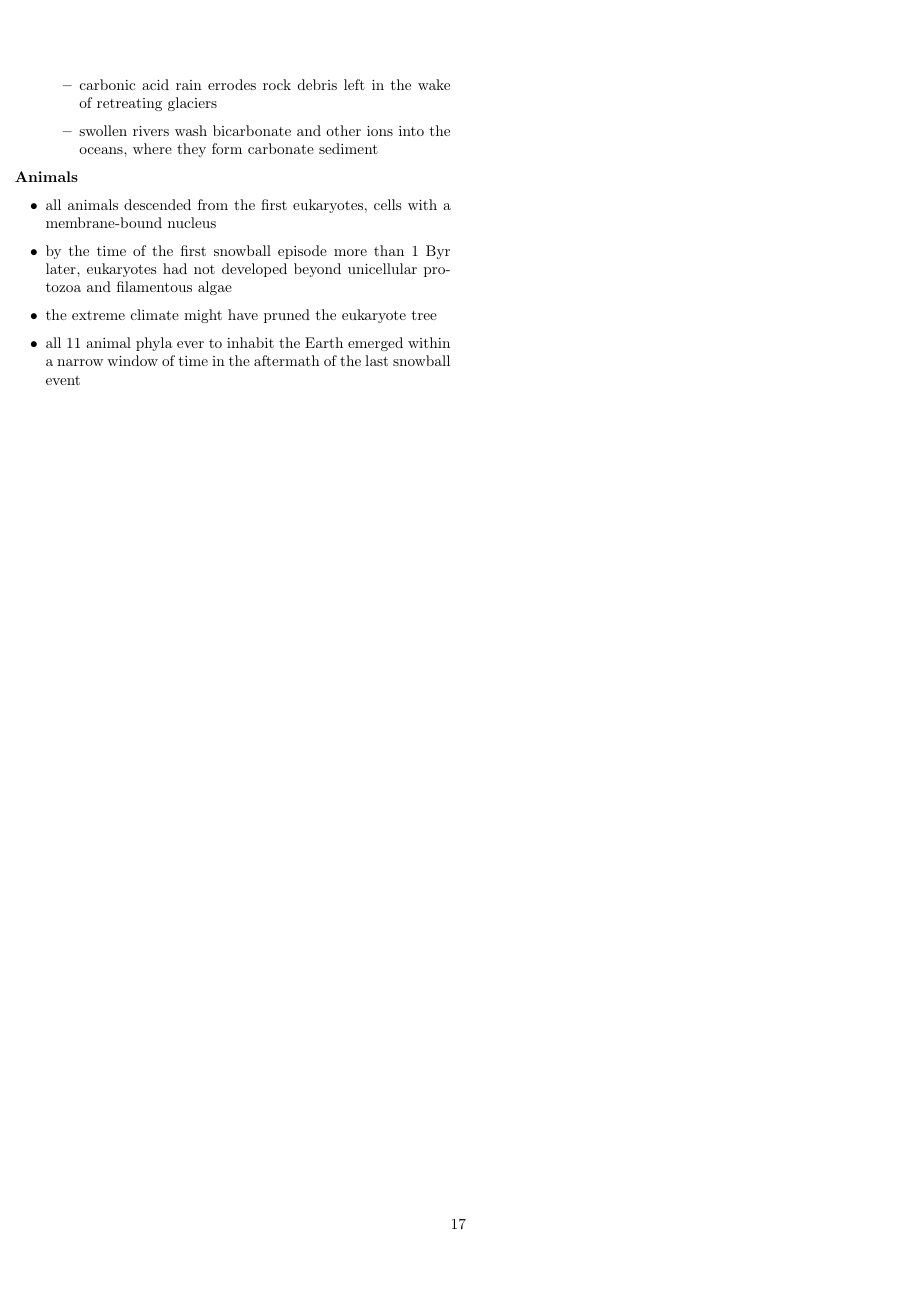
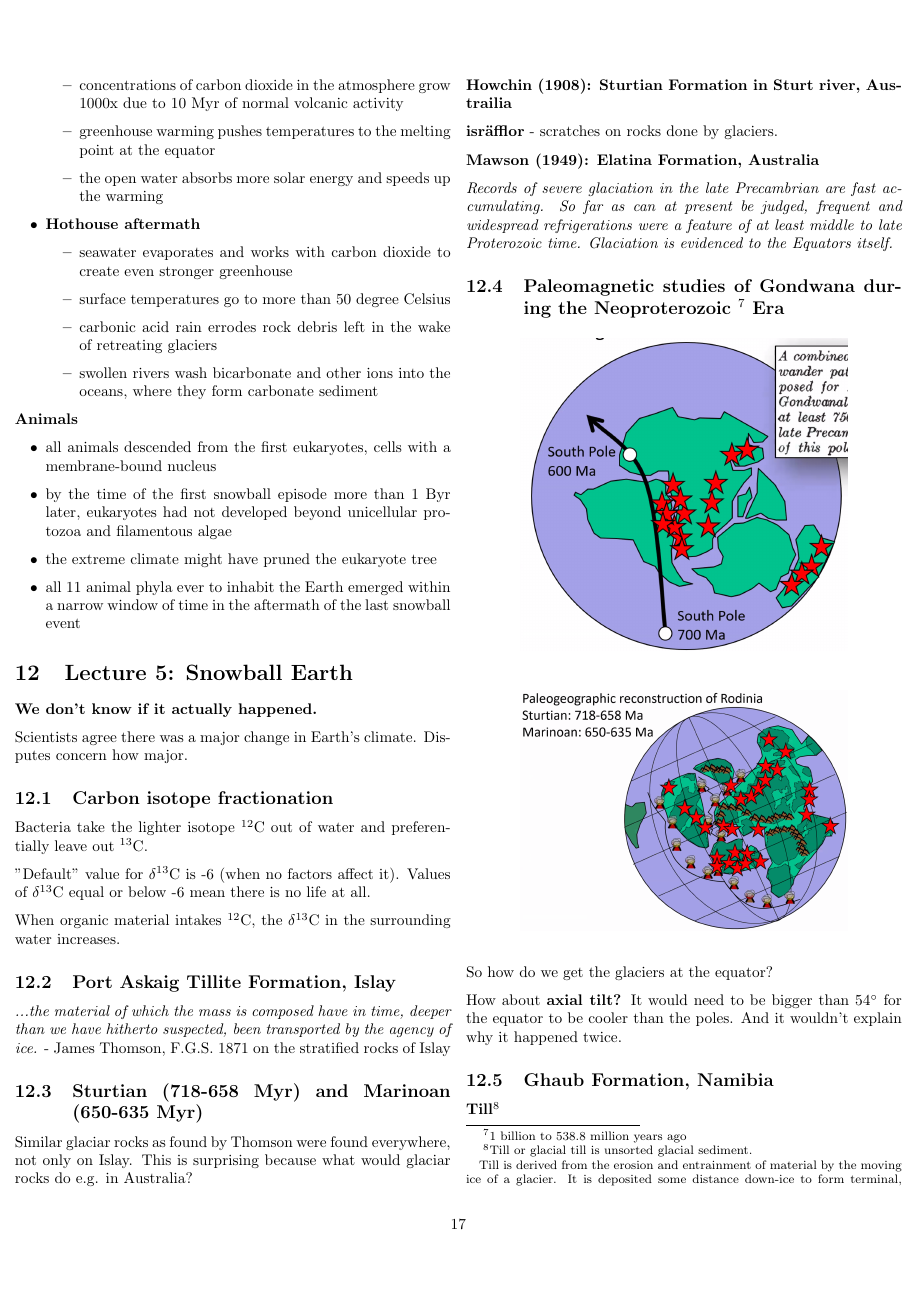
Before and after one commit to tomaszgarbus/climate-change, a LaTeX document (main.tex, which reads content/lecture5.tex): page 17 of 17 before the commit and page 17 of 18 after it. Compiled offline with pdfLaTeX.

Commit message:
Updates from Overleaf

```diff
--- /dev/null
+++ b/content/lecture5.tex
@@ -0,0 +1,76 @@
+%%%%%%%%%%%%%%%%%%%%%%%%%%%%%%%%%%%%%%%%%%%%%%%%%%%%%%%%%%%%%%%%%%%%%%%%%%%%%%%%
+
+\section{Lecture 5: Snowball Earth}
+
+\textbf{We don't know if it actually happened.}
+
+Scientists agree there was a major change in Earth's climate. Disputes concern
+how major.
+
+\subsection{Carbon isotope fractionation}
+
+Bacteria take the lighter isotope $^{12}$C out of water and preferentially
+leave out $^{13}$C.
+
+"Default" value for $\delta^{13}$C is -6 (when no factors affect it).
+Values of $\delta^{13}$C equal or below -6 mean there is no life at all.
+
+When organic material intakes $^{12}$C, the $\delta^{13}$C in the surrounding
+water increases.
+
+\subsection{Port Askaig Tillite Formation, Islay}
+
+\textit{...the material of which the mass is composed have in time, deeper than
+we have hitherto suspected, been transported by the agency of ice.} - James
+Thomson, F.G.S. 1871 on the stratified rocks of Islay
+
+\subsection{Sturtian (718-658 Myr) and Marinoan (650-635 Myr)}
+
+Similar glaciar rocks as found by Thomson were found everywhere, not only
+on Islay. This is surprising because what would glaciar rocks do e.g. in
+Australia?
+
+\textbf{Howchin (1908): Sturtian Formation in Sturt river,
+Austrailia}
+
+\textbf{isräfflor} - scratches on rocks done by glaciers.
+
+\textbf{Mawson (1949): Elatina Formation, Australia}
+
+\textit{Records of severe glaciation in the late Precambrian are fast
+accumulating. So far as can at present be judged, frequent and widespread
+refrigerations were a feature of at least middle to late Proterozoic time.
+Glaciation is evidenced to the Equators itself.
+}
+%%%%%%%%%%%%%%%%%%%%%%%%%%%%%%%%%%%%%%%%%%%%%%%%%%%%%%%%%%%%%%%%%%%%%%%%%%%%%%%%
+\subsection{Paleomagnetic studies of Gondwana during the Neoproterozoic
+\footnote{1 billion to 538.8 million years ago} Era}
+
+\begin{figure}[H]
+    \centering
+    \includegraphics[width=0.75\linewidth]{content/img/gondwana.png}
+\end{figure}
+
+\begin{figure}[H]
+    \centering
+    \includegraphics[width=0.75\linewidth]{
+    content/img/rodinia_snowball_earth.png}
+\end{figure}
+
+So how do we get the glaciers at the equator?
+
+How about \textbf{axial tilt?} It would need to be bigger than $54 \degree$
+for the equator to be cooler than the poles. And it wouldn't explain why it
+happened twice.
+
+\subsection{Ghaub Formation, Namibia}
+
+\textbf{Till}\footnote{
+Till or glacial till is unsorted glacial sediment.
+
+Till is derived from the erosion and entrainment of material by the moving
+ice of a glacier. It is deposited some distance down-ice to form terminal,
+lateral, medial and ground moraines.
+
+Till is classified into primary deposits, laid down directly by glaciers,
+and secondary deposits, reworked by fluvial transport and other processes.
@@ -0,0 +90 @@
+\end{figure}
```
Also changed, not shown: content/lecture4.tex (+5 -0 lines), main.tex (+1 -0 lines), content/img/gondwana.png (added), content/img/isotope_different_timescales.png (added), content/img/rodinia_snowball_earth.png (added), content/img/tillite_and_cap_carbonate.png (added), content/lecture5.tex (85 more changed lines).
